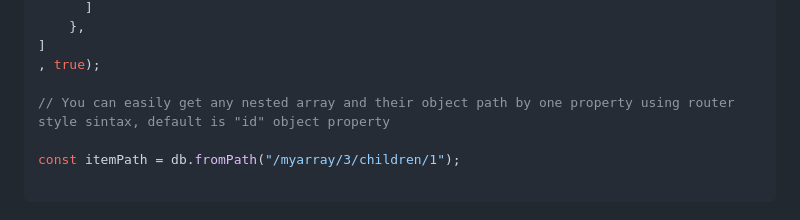
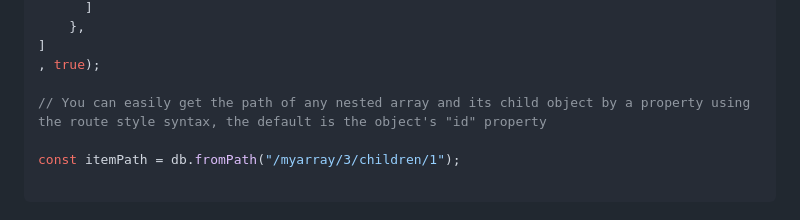
Before and after one commit to Belphemur/node-json-db, a Markdown page: README.md, the part around the change. GitHub-like rendering.

Commit message:
fix: adjust documentation of method

```diff
--- a/README.md
+++ b/README.md
@@ -306,7 +306,7 @@ await db.push("/myarray",
 ]
 , true);
 
-// You can easily get any nested array and their object path by one property using router style sintax, default is "id" object property
+// You can easily get the path of any nested array and its child object by a property using the route style syntax, the default is the object's "id" property
 
 const itemPath = db.fromPath("/myarray/3/children/1");
 
```
